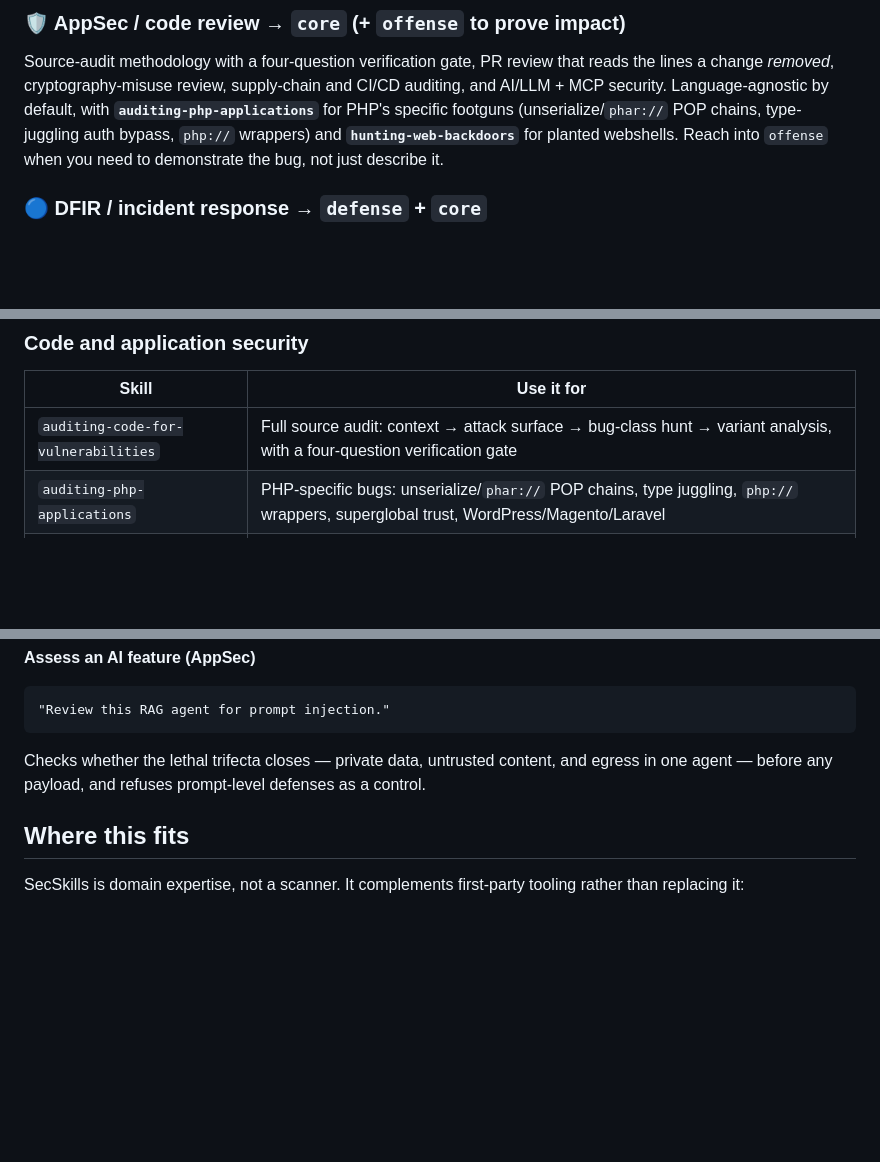
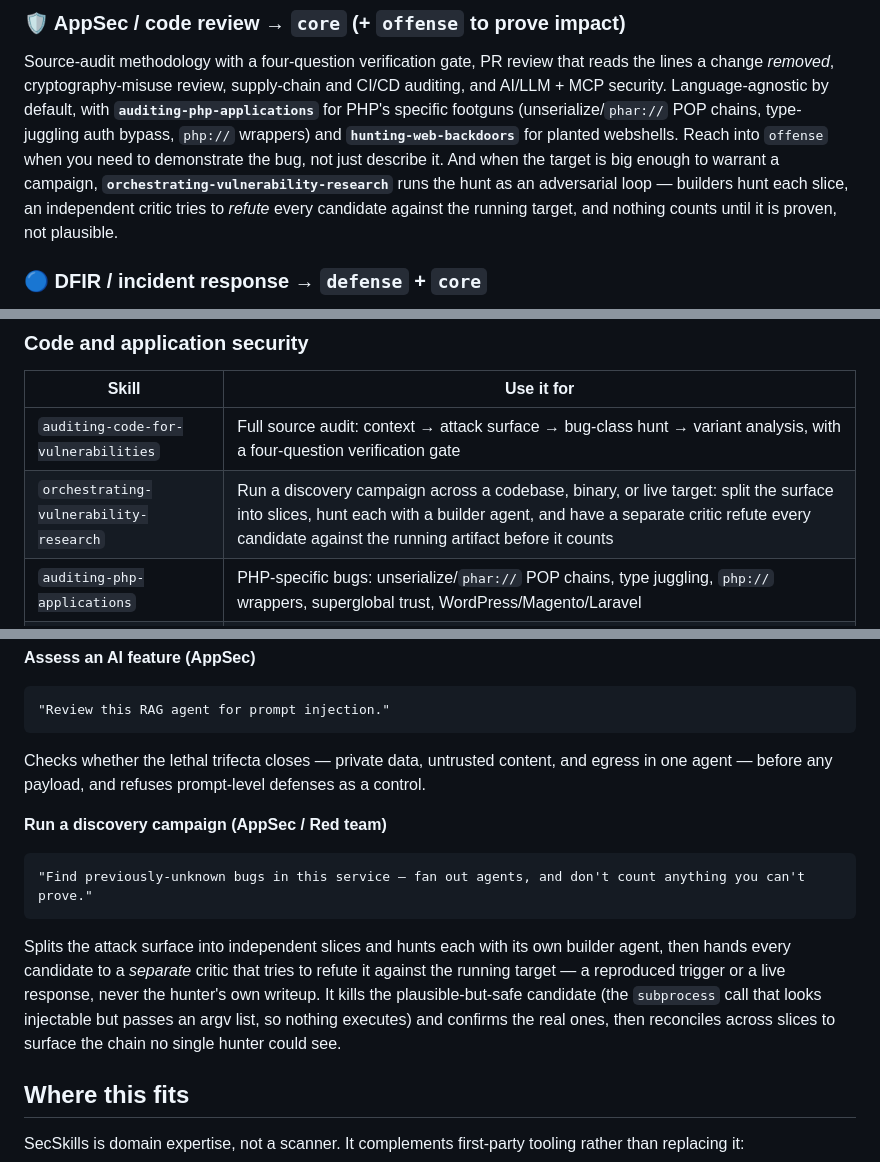
Before and after one commit to trilwu/secskills, a Markdown page: README.md, 3 parts joined by grey strips. Rendered like a GitHub page; blank space fills up the shorter version.

Commit message:
docs(readme): feature orchestrating-vulnerability-research
Add the new skill to the code/appsec catalog table, the AppSec role section,
and an "In practice" vignette describing the builder/critic discovery loop.

````diff
--- a/README.md
+++ b/README.md
@@ -64,7 +64,11 @@ CI/CD auditing, and AI/LLM + MCP security. Language-agnostic by default, with
 **`auditing-php-applications`** for PHP's specific footguns (unserialize/`phar://`
 POP chains, type-juggling auth bypass, `php://` wrappers) and
 **`hunting-web-backdoors`** for planted webshells. Reach into `offense` when you
-need to demonstrate the bug, not just describe it.
+need to demonstrate the bug, not just describe it. And when the target is big
+enough to warrant a campaign, **`orchestrating-vulnerability-research`** runs the
+hunt as an adversarial loop — builders hunt each slice, an independent critic
+tries to *refute* every candidate against the running target, and nothing counts
+until it is proven, not plausible.
 
 ### 🔵 DFIR / incident response → `defense` + `core`
 
@@ -145,6 +149,7 @@ Two honest caveats:
 | Skill | Use it for |
 | --- | --- |
 | `auditing-code-for-vulnerabilities` | Full source audit: context → attack surface → bug-class hunt → variant analysis, with a four-question verification gate |
+| `orchestrating-vulnerability-research` | Run a discovery campaign across a codebase, binary, or live target: split the surface into slices, hunt each with a builder agent, and have a separate critic refute every candidate against the running artifact before it counts |
 | `auditing-php-applications` | PHP-specific bugs: unserialize/`phar://` POP chains, type juggling, `php://` wrappers, superglobal trust, WordPress/Magento/Laravel |
 | `hunting-web-backdoors` | Sweep a web tree for planted webshells: static deobfuscation, append-infections, known shell families as leads |
 | `reviewing-code-changes` | Security review of a diff, branch, or PR — including the lines the change *removed* |
@@ -339,6 +344,20 @@ Checks whether the lethal trifecta closes — private data, untrusted content, a
 egress in one agent — before any payload, and refuses prompt-level defenses as a
 control.
 
+**Run a discovery campaign (AppSec / Red team)**
+
+```
+"Find previously-unknown bugs in this service — fan out agents, and don't count anything you can't prove."
+```
+
+Splits the attack surface into independent slices and hunts each with its own
+builder agent, then hands every candidate to a *separate* critic that tries to
+refute it against the running target — a reproduced trigger or a live response,
+never the hunter's own writeup. It kills the plausible-but-safe candidate (the
+`subprocess` call that looks injectable but passes an argv list, so nothing
+executes) and confirms the real ones, then reconciles across slices to surface
+the chain no single hunter could see.
+
 ## Where this fits
 
 SecSkills is domain expertise, not a scanner. It complements first-party tooling
````
